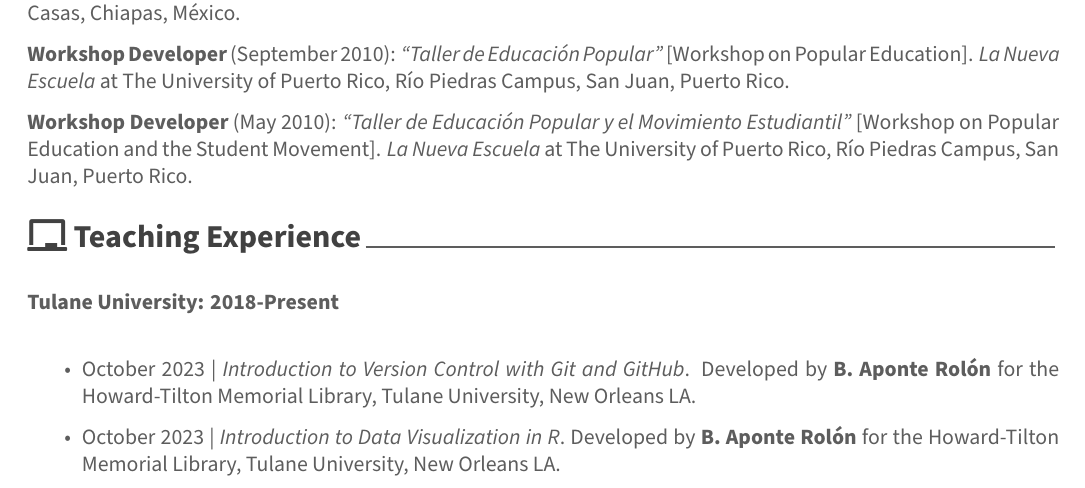
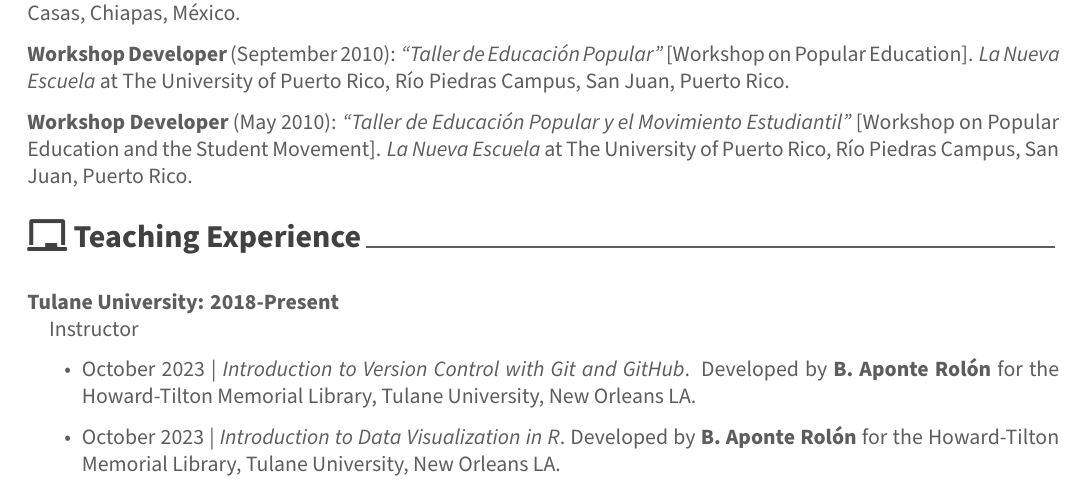
Before and after one commit to bolivaraponte/CVR_BAR, an R Markdown document (CVR.Rmd): part of page 3 of 5, cut so that both start at the same text. The pictures show the output file CVR.pdf that the author committed with the source.

Commit message:
Minor commit

```diff
--- a/CVR.Rmd
+++ b/CVR.Rmd
@@ -150,6 +150,8 @@ read_excel(file.path(path, "docs/awards.xlsx")) %>%
 ===============================
 
 #### Tulane University: 2018-Present\
+
+Instructor
 
 -    October 2023 \| *Introduction to Version Control with Git and GitHub*. Developed by **B. Aponte Rolón** for the Howard-Tilton Memorial Library, Tulane University, New Orleans LA.
 
```
Also changed, not shown: CVR.pdf, CVR.tex.
